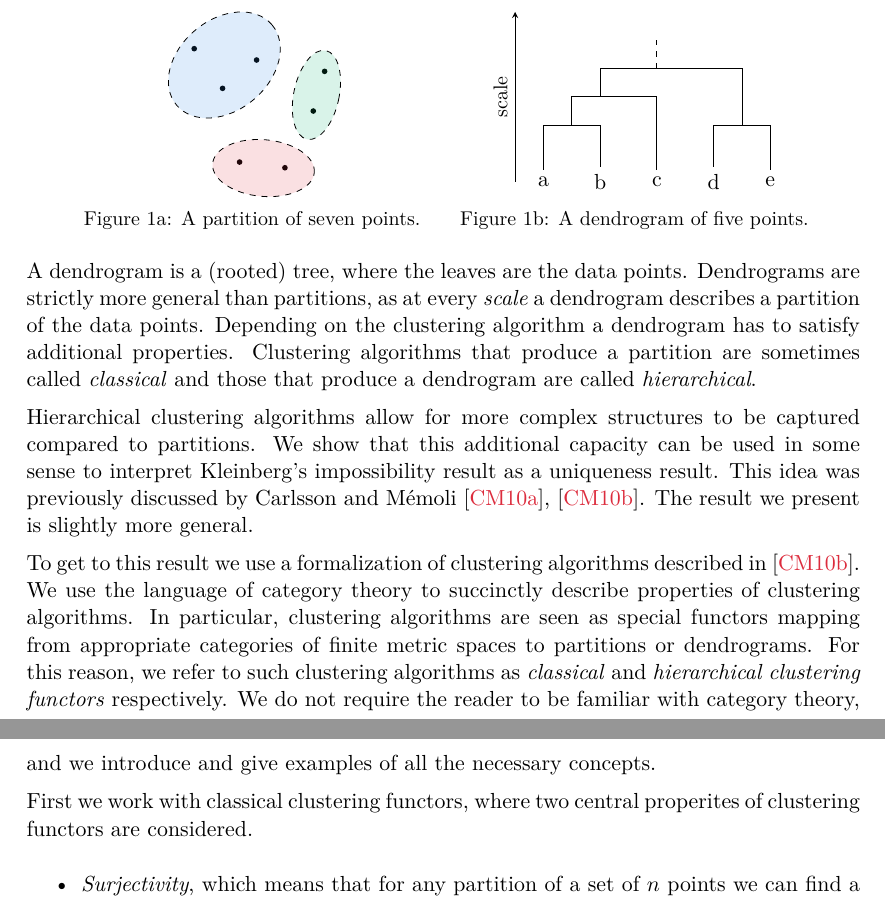
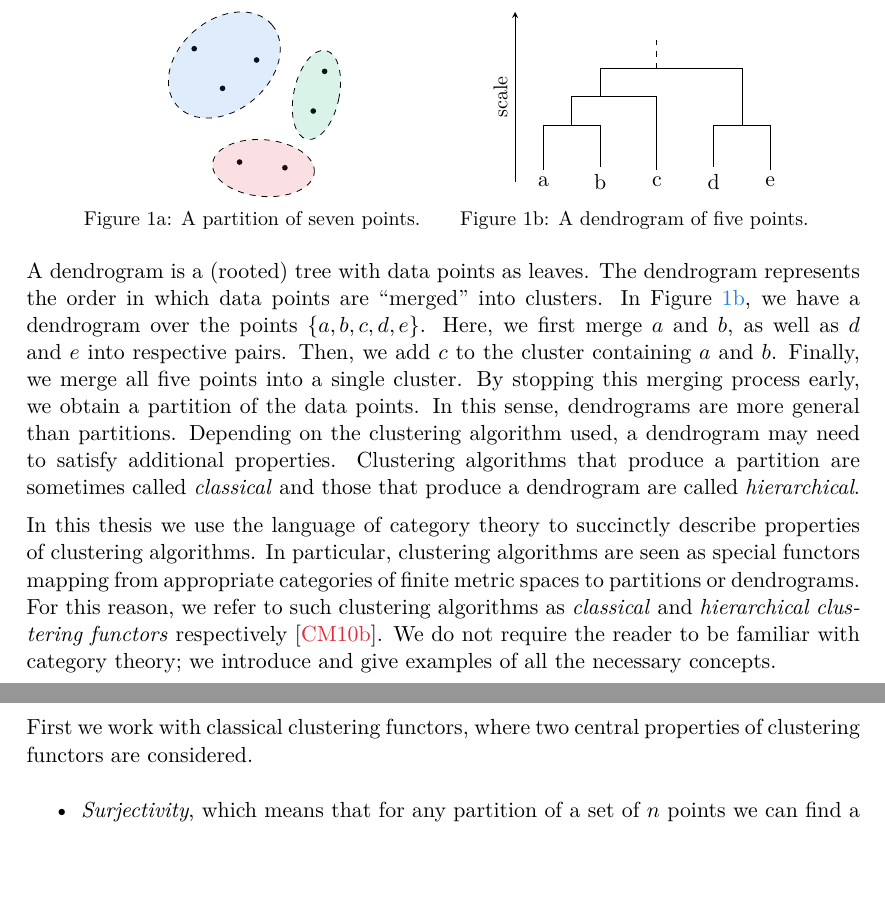
Before and after one commit to dominiquegarmier/bachelor-thesis, a LaTeX thesis (main.tex, which reads chapters/introduction.tex): two parts of pages 6 and 7 of 48, joined at a grey line, cut so that both start at the same text, the shorter picture padded with empty space. Compiled offline with pdfLaTeX.

Commit message:
work on intro

```diff
--- a/chapters/introduction.tex
+++ b/chapters/introduction.tex
@@ -58,16 +58,23 @@ Underlying most clustering techniques is the notion of a distance between data p
 \end{subfigure}
 \end{figure}
 
-A dendrogram is a (rooted) tree, where the leaves are the data points. Dendrograms are strictly more general than partitions, as at every \emph{scale} a dendrogram describes a partition of the data points.
-Depending on the clustering algorithm a dendrogram has to satisfy additional properties.
+A dendrogram is a (rooted) tree with data points as leaves.
+The dendrogram represents the order in which data points are ``merged'' into clusters.
+%
+In Figure \ref{fig:intro_dendrogram}, we have a dendrogram over the points $\{a,b,c,d,e\}$.
+Here, we first merge $a$ and $b$, as well as $d$ and $e$ into respective pairs.
+Then, we add $c$ to the cluster containing $a$ and $b$.
+Finally, we merge all five points into a single cluster.
+%
+By stopping this merging process early, we obtain a partition of the data points.
+In this sense, dendrograms are more general than partitions. Depending on the clustering algorithm used, a dendrogram may need to satisfy additional properties.
 Clustering algorithms that produce a partition are sometimes called \emph{classical} and those that produce a dendrogram are called \emph{hierarchical}.
 
+In this thesis we use the language of category theory to succinctly describe properties of clustering algorithms. In particular, clustering algorithms are seen as special functors mapping from appropriate categories of finite metric spaces to partitions or dendrograms. For this reason, we refer to such clustering algorithms as \emph{classical} and \emph{hierarchical clustering functors} respectively \cite{Carlsson2010}. We do not require the reader to be familiar with category theory; we introduce and give examples of all the necessary concepts.
 
-Hierarchical clustering algorithms allow for more complex structures to be captured compared to partitions. We show that this additional capacity can be used in some sense to interpret \textsc{Kleinberg}'s impossibility result as a uniqueness result. This idea was previously discussed by \textsc{Carlsson} and \textsc{M\'emoli} \cite{JMLR:v11:carlsson10a}, \cite{Carlsson2010}. The result we present is slightly more general.
+\Needspace{2\baselineskip}
 
-To get to this result we use a formalization of clustering algorithms described in \cite{Carlsson2010}. We use the language of category theory to succinctly describe properties of clustering algorithms. In particular, clustering algorithms are seen as special functors mapping from appropriate categories of finite metric spaces to partitions or dendrograms. For this reason, we refer to such clustering algorithms as \emph{classical} and \emph{hierarchical clustering functors} respectively. We do not require the reader to be familiar with category theory, and we introduce and give examples of all the necessary concepts.
-
-First we work with classical clustering functors, where two central properites of clustering functors are considered.
+First we work with classical clustering functors, where two central properties of clustering functors are considered.
 \begin{itemize}
     \item \emph{Surjectivity}, which means that for any partition of a set of $n$ points we can find a metric on these $n$ points such that our clustering functor produces this partition.
     \item \emph{Splitting}, which refers to a particular behaviour of clustering functors on metric spaces with two points. Namely, two points are ``merged'' into a single cluster if and only if they are $\delta$-close for some $\delta > 0$.
```
